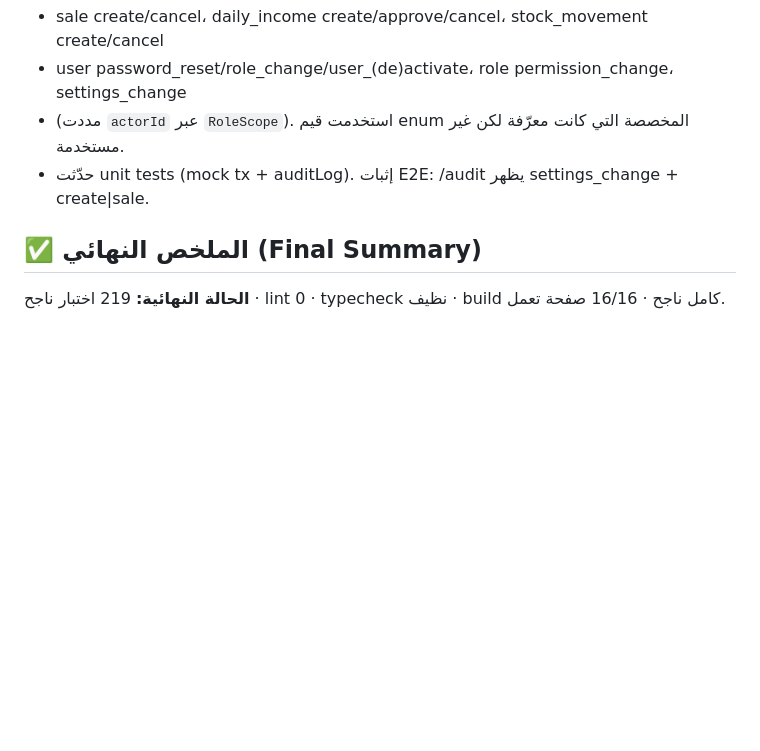
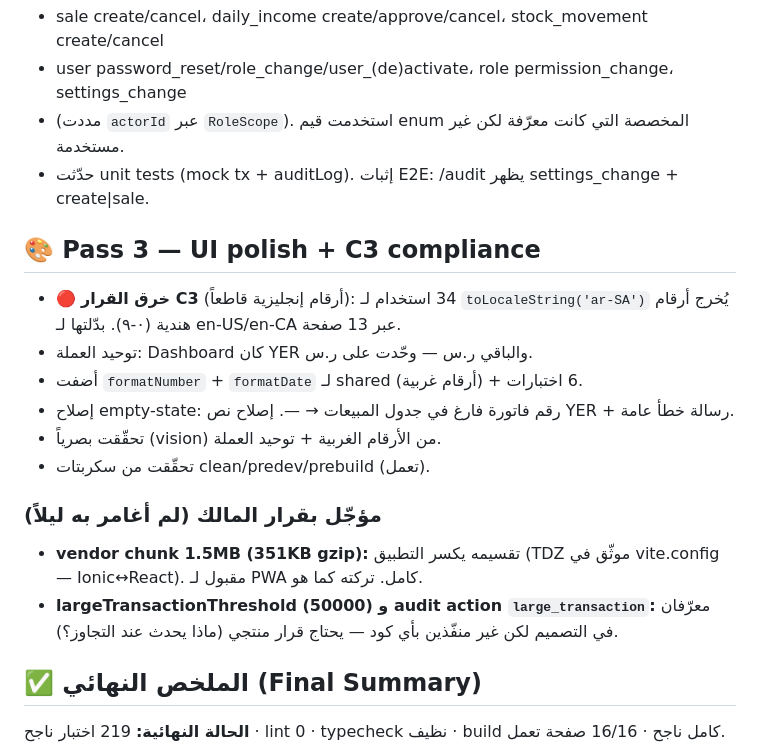
Before and after one commit to MoTechSys/mohanad-web-app-2, a Markdown page: docs/phase-night/WORKLOG.md, the part around the change. GitHub-like rendering; blank space fills up the shorter version.

Commit message:
docs(phase-night): log Pass 3 (UI polish/C3) + owner-decision items

```diff
--- a/docs/phase-night/WORKLOG.md
+++ b/docs/phase-night/WORKLOG.md
@@ -99,6 +99,21 @@ sales، daily-income، inventory، users، roles، settings. أضفت التسج
 - (مددت `actorId` عبر `RoleScope`). استخدمت قيم enum المخصصة التي كانت معرّفة لكن غير مستخدمة.
 - حدّثت unit tests (mock tx + auditLog). إثبات E2E: /audit يظهر settings_change + create|sale.
 
+## 🎨 Pass 3 — UI polish + C3 compliance
+- 🔴 **خرق القرار C3** (أرقام إنجليزية قاطعاً): 34 استخدام لـ `toLocaleString('ar-SA')`
+  يُخرج أرقام هندية (٠-٩). بدّلتها لـ en-US/en-CA عبر 13 صفحة.
+- توحيد العملة: Dashboard كان YER والباقي ر.س — وحّدت على ر.س.
+- أضفت `formatNumber` + `formatDate` لـ shared (أرقام غربية) + 6 اختبارات.
+- إصلاح empty-state: رقم فاتورة فارغ في جدول المبيعات → —. إصلاح نص YER + رسالة خطأ عامة.
+- تحقّقت بصرياً (vision) من الأرقام الغربية + توحيد العملة.
+- تحقّقت من سكربتات clean/predev/prebuild (تعمل).
+
+### مؤجّل بقرار المالك (لم أغامر به ليلاً)
+- **vendor chunk 1.5MB (351KB gzip):** تقسيمه يكسر التطبيق (TDZ موثّق في vite.config — Ionic↔React).
+  مقبول لـ PWA كامل. تركته كما هو.
+- **largeTransactionThreshold (50000) و audit action `large_transaction`:** معرّفان في التصميم
+  لكن غير منفّذين بأي كود — يحتاج قرار منتجي (ماذا يحدث عند التجاوز؟).
+
 ## ✅ الملخص النهائي (Final Summary)
 
 **الحالة النهائية:** 219 اختبار ناجح · lint 0 · typecheck نظيف · build كامل ناجح · 16/16 صفحة تعمل.
```
